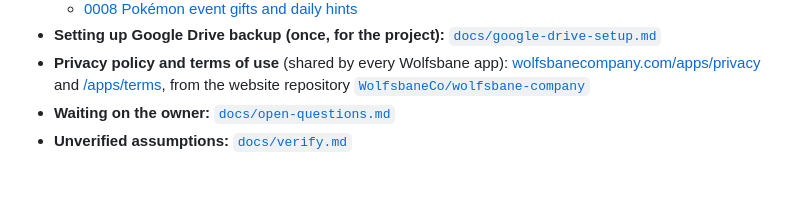
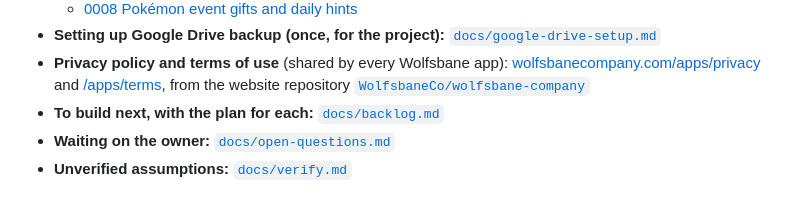
Before and after one commit to WolfsbaneCo/project-prometheus, a Markdown page: README.md, the part around the change. GitHub-like rendering.

```diff
--- a/README.md
+++ b/README.md
@@ -204,6 +204,7 @@ Fill modes: **Fit**, **Smart zoom** (fills more of a wide screen by trimming a l
   - [0008 Pokémon event gifts and daily hints](docs/decisions/0008-event-gifts.md)
 - **Setting up Google Drive backup (once, for the project):** [`docs/google-drive-setup.md`](docs/google-drive-setup.md)
 - **Privacy policy and terms of use** (shared by every Wolfsbane app): [wolfsbanecompany.com/apps/privacy](https://wolfsbanecompany.com/apps/privacy/) and [/apps/terms](https://wolfsbanecompany.com/apps/terms/), from the website repository [`WolfsbaneCo/wolfsbane-company`](https://github.com/WolfsbaneCo/wolfsbane-company)
+- **To build next, with the plan for each:** [`docs/backlog.md`](docs/backlog.md)
 - **Waiting on the owner:** [`docs/open-questions.md`](docs/open-questions.md)
 - **Unverified assumptions:** [`docs/verify.md`](docs/verify.md)
 
```
Also changed, not shown: docs/backlog.md (added, +39 -0 lines).
